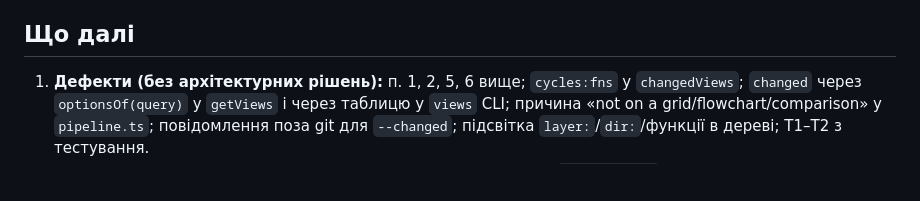
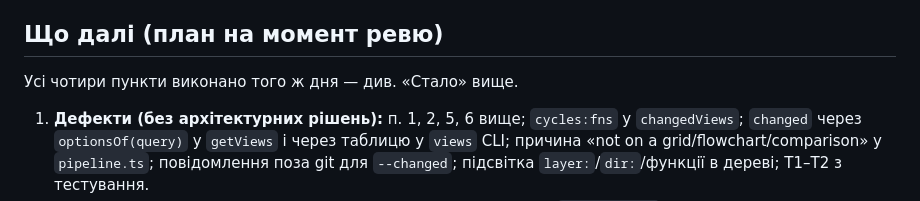
Before and after one commit to Ivlad003/archdiff, a Markdown page: docs/review-2026-10-20.md, the part around the change. Rendered like a GitHub page; blank space fills up the shorter version.

Commit message:
Mark the review's plan as done
The "what next" list of the 2026-10-20 review came before the fixes;
with every item closed in the "Стало" section above it, the heading
now says it was the plan at review time, so a reader does not take it
for open work.

Co-Authored-By: Claude Fable 5.1 <noreply@anthropic.com>

```diff
--- a/docs/review-2026-10-20.md
+++ b/docs/review-2026-10-20.md
@@ -131,7 +131,9 @@ Verified as implemented (no finding): `as=` select with canvas/3D/markdown/code
 - **Дрібниці сторінки** (`b00765c`): згортання/посилання/карети лише для сторінок картинок (T2), жирні імена — лише на модулі зі списку; `CodeSpot` замість підроблених фігур; `rememberedList`/`rememberList` у dom.ts; одна `arrowhead`; подвійний контур позначеної фігури (коментар і код збіглися); «picture» у прозі; тест розбито на три. Закриває Standards hard 4–5 і решту judgement, дефект 7.
 - **Smoke-скрипти** (scratchpad): очікування приведено до документованих конвенцій (T4); `monkey-edit.mjs` логує URL кожної відповіді ≥ 400 (T3) — це `GET /api/branches` поза git, яка за контрактом відповідає 400 «not a git repository» (API-тест це закріплює); сторінка її обробляє (поле head без підказок), рядок у консолі — лог браузера, не дефект.
 
-## Що далі
+## Що далі (план на момент ревю)
+
+Усі чотири пункти виконано того ж дня — див. «Стало» вище.
 
 1. **Дефекти (без архітектурних рішень):** п. 1, 2, 5, 6 вище; `cycles:fns` у `changedViews`; `changed` через `optionsOf(query)` у `getViews` і через таблицю у `views` CLI; причина «not on a grid/flowchart/comparison» у `pipeline.ts`; повідомлення поза git для `--changed`; підсвітка `layer:`/`dir:`/функції в дереві; T1–T2 з тестування.
 2. **Поглиблення:** D1 (один кодек файлу предмета, Strong) → D2 (`viewsOfFiles`, Strong) — разом закривають п. 3; потім D4 (функції модуля один раз, з head) і D3 (презентація як таблиця).
```
